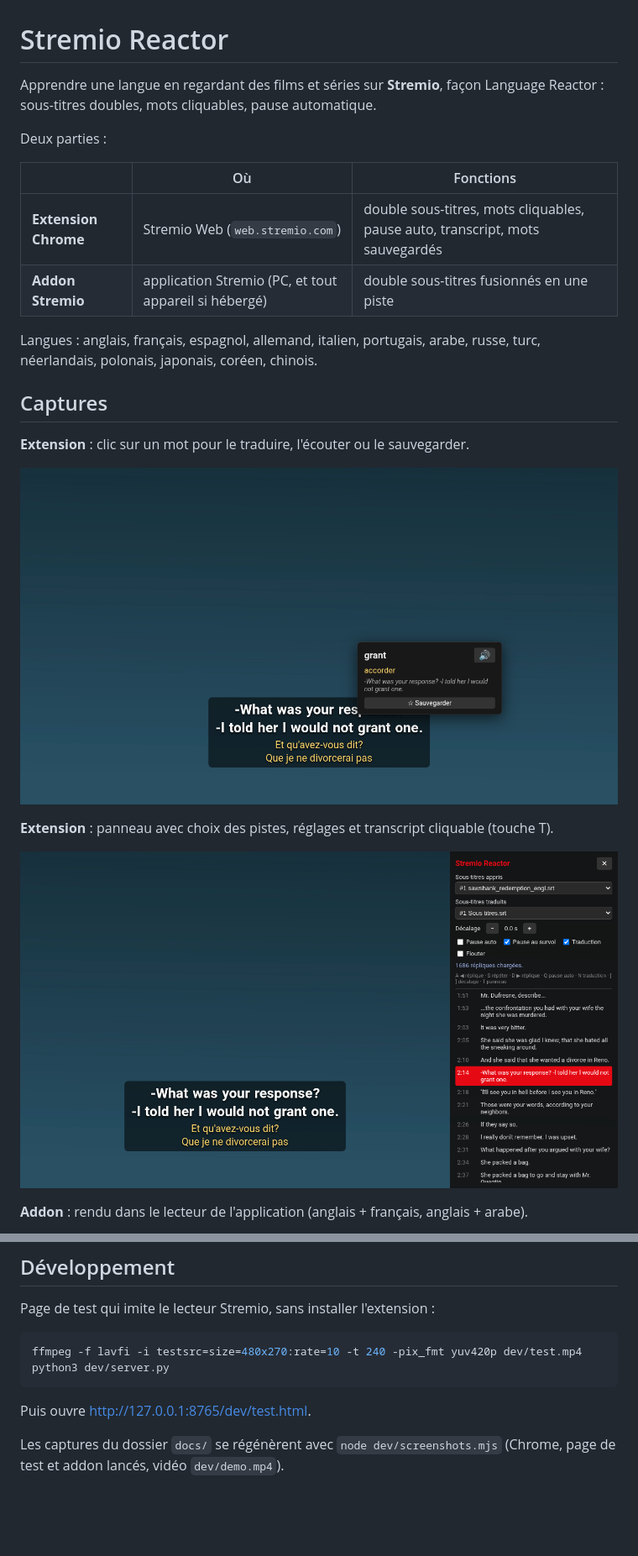
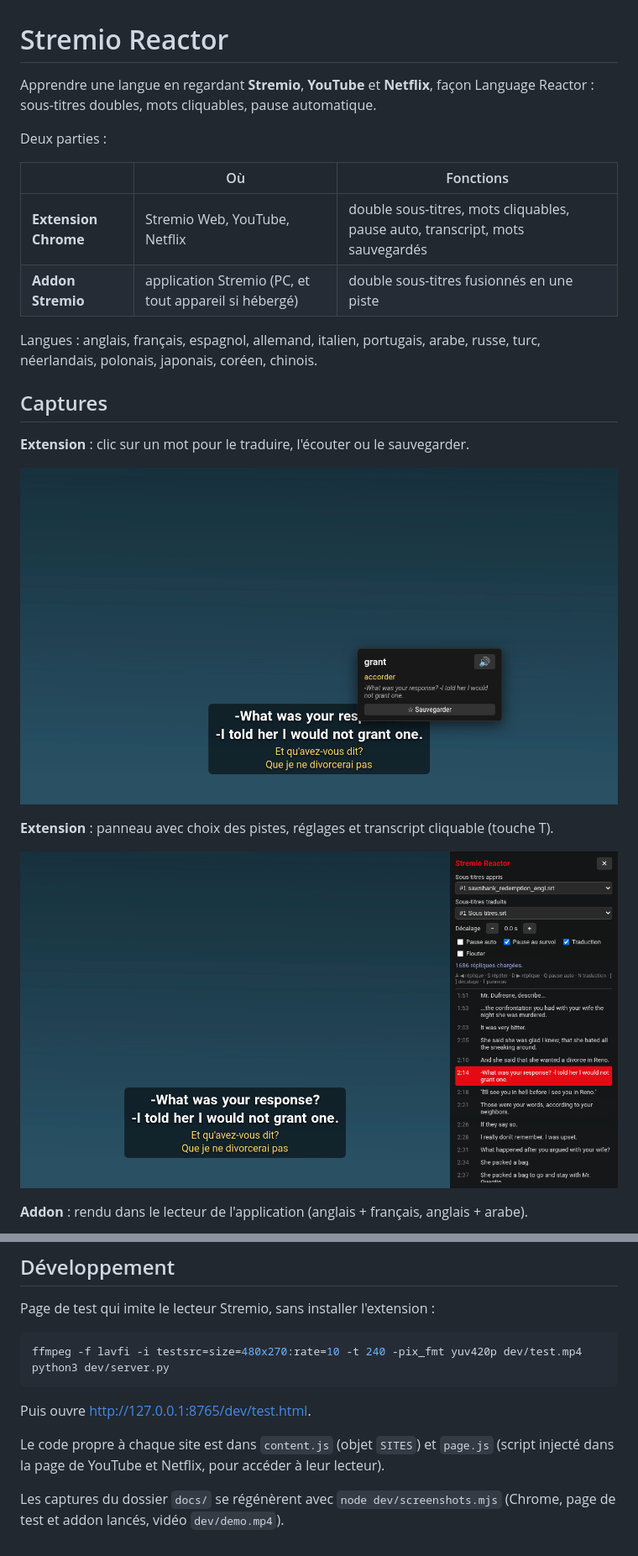
Before and after one commit to amineHamidi27/stremio-reactor, a Markdown page: README.md, 2 parts joined by grey strips. Shown at 84% size. Drawn GitHub-style; pictures changed too: docs/extension-mot.png, docs/extension-panneau.png; blank space fills up the shorter version.

```diff
--- a/README.md
+++ b/README.md
@@ -1,12 +1,12 @@
 # Stremio Reactor
 
-Apprendre une langue en regardant des films et séries sur **Stremio**, façon Language Reactor : sous-titres doubles, mots cliquables, pause automatique.
+Apprendre une langue en regardant **Stremio**, **YouTube** et **Netflix**, façon Language Reactor : sous-titres doubles, mots cliquables, pause automatique.
 
 Deux parties :
 
 | | Où | Fonctions |
 |---|---|---|
-| **Extension Chrome** | Stremio Web (`web.stremio.com`) | double sous-titres, mots cliquables, pause auto, transcript, mots sauvegardés |
+| **Extension Chrome** | Stremio Web, YouTube, Netflix | double sous-titres, mots cliquables, pause auto, transcript, mots sauvegardés |
 | **Addon Stremio** | application Stremio (PC, et tout appareil si hébergé) | double sous-titres fusionnés en une piste |
 
 Langues : anglais, français, espagnol, allemand, italien, portugais, arabe, russe, turc, néerlandais, polonais, japonais, coréen, chinois.
@@ -85,4 +96,6 @@ python3 dev/server.py
 
 Puis ouvre <http://127.0.0.1:8765/dev/test.html>.
 
+Le code propre à chaque site est dans `content.js` (objet `SITES`) et `page.js` (script injecté dans la page de YouTube et Netflix, pour accéder à leur lecteur).
+
 Les captures du dossier `docs/` se régénèrent avec `node dev/screenshots.mjs` (Chrome, page de test et addon lancés, vidéo `dev/demo.mp4`).
```
Also changed, not shown: other parts of README.md (+11 -0 lines), 4 other files.
